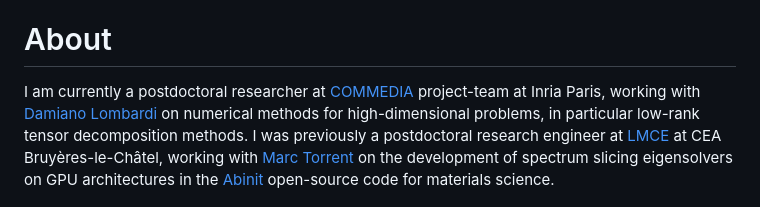
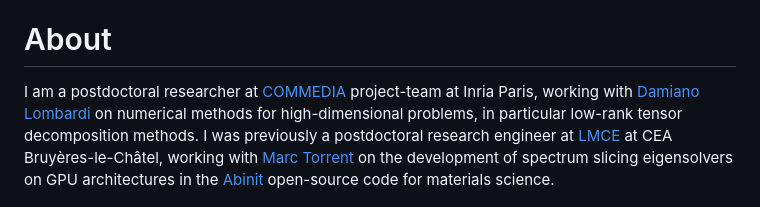
Before and after one commit to ilygatsika/ilygatsika.github.io, a Markdown page: content/_index.md, the part around the change. GitHub-like rendering.

Commit message:
minor word

```diff
--- a/content/_index.md
+++ b/content/_index.md
@@ -4,7 +4,7 @@ title = "Home"
 
 # About
 
-I am currently a postdoctoral researcher at [COMMEDIA](https://team.inria.fr/commedia) project-team at
+I am a postdoctoral researcher at [COMMEDIA](https://team.inria.fr/commedia) project-team at
 Inria Paris, working with [Damiano Lombardi](https://team.inria.fr/commedia/lombardi) on numerical methods for high-dimensional problems, in particular low-rank tensor decomposition methods. I was previously a postdoctoral research engineer at [LMCE](https://www-lmce.cea.fr/) at CEA Bruyères-le-Châtel, working with [Marc Torrent](https://www-lmce.cea.fr/team/condensed_matter_physics/torrent.html) on the development of spectrum slicing eigensolvers on GPU architectures in the [Abinit](https://www.abinit.org/) open-source code for materials science.
 
 I did my PhD in applied mathematics under the supervision of [Yvon Maday](https://www.ljll.fr/maday/) and [Jean-Philip Piquemal](https://piquemalresearch.com/) at the Laboratoire Jacques-Louis Lions ([LJLL](https://www.ljll.fr/en/)) at [Sorbonne Université](https://www.sorbonne-universite.fr/). My PhD was funded by the Extreme-scale Mathematically-based Computational Chemistry ([EMC2](https://erc-emc2.eu/)) ERC Synergy grant. My thesis topic focused on numerical methods for solving electronic structure problems in molecular systems using atomic Gaussian-type orbital basis sets, with applications in quantum chemistry.
```
